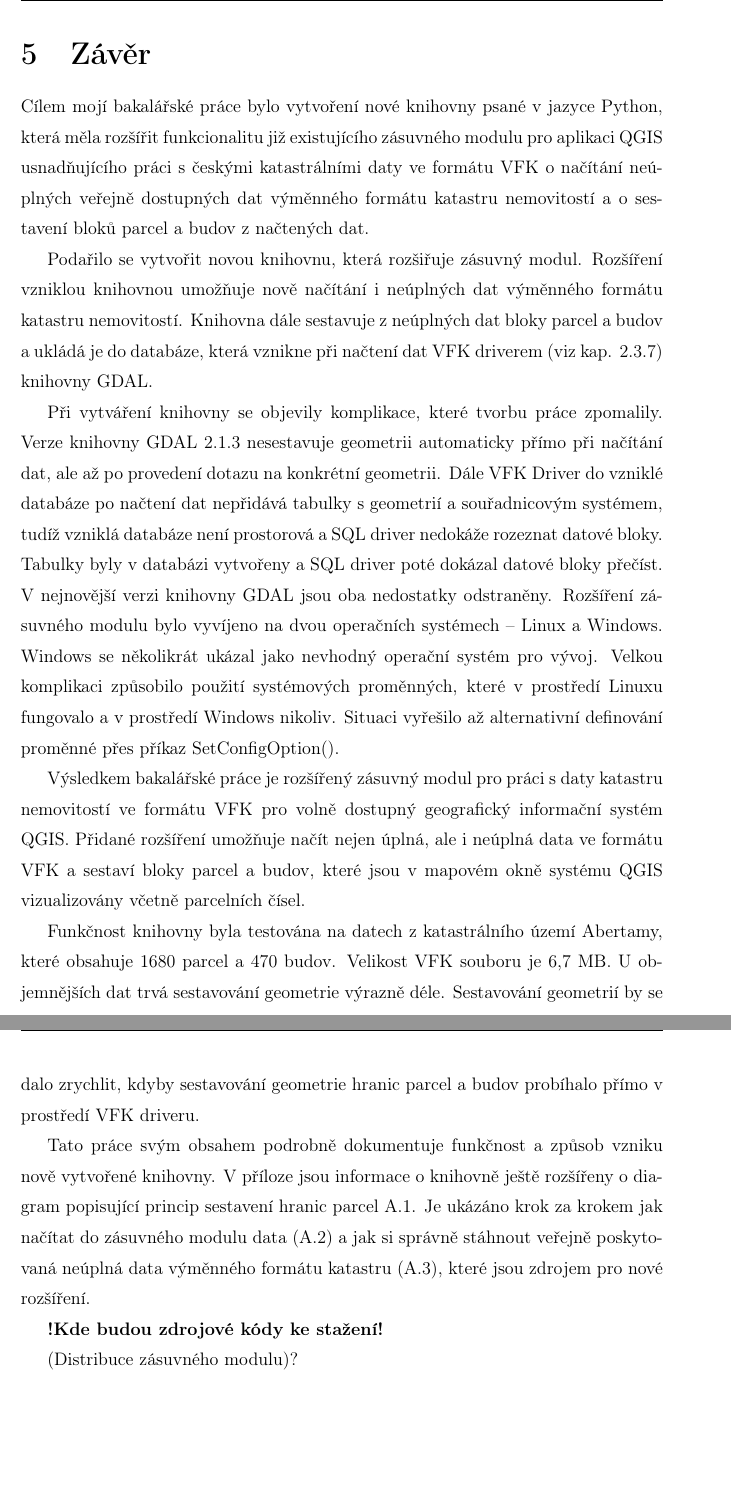
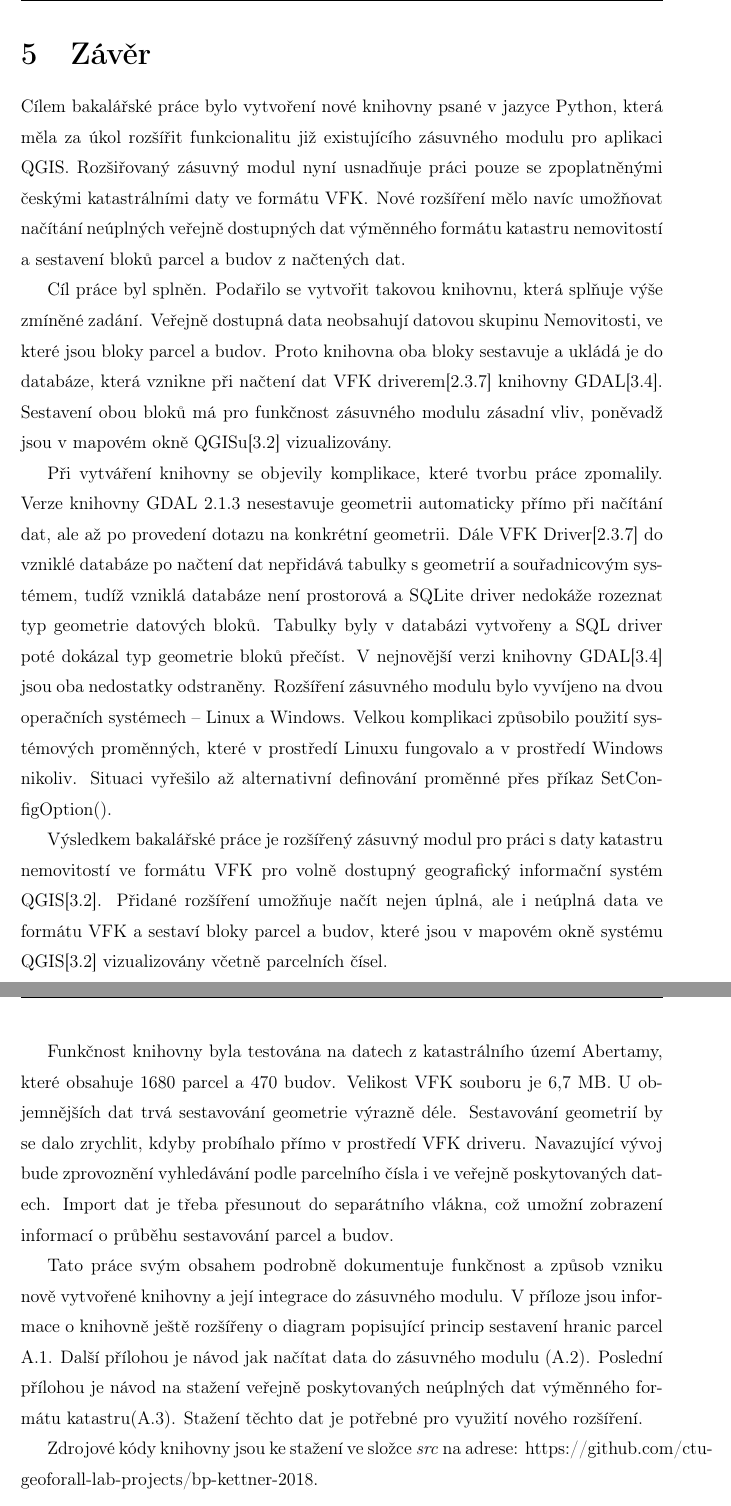
Before and after one commit to ctu-geoforall-lab-projects/bp-kettner-2018, a LaTeX thesis (text/lukas-kettner-bp-2018.tex, which reads text/5-zaver.tex): two parts of pages 41 and 42 of 52, joined at a grey line, cut so that both start at the same text. Compiled offline with pdfLaTeX.

Commit message:
upravený závěr

```diff
--- a/text/5-zaver.tex
+++ b/text/5-zaver.tex
@@ -3,45 +3,50 @@
 %Shrnutí cíle práce
 
 %% ML: vyskrtnete ``moji'', jasne veci neni treba opakovat
+%% LK: to je :-)
 %% ML: odstavec - jedno ohromne souveti, prepiste...
-Cílem mojí bakalářské práce bylo vytvoření nové knihovny psané v
-jazyce Python, která měla rozšířit funkcionalitu již existujícího
-zásuvného modulu pro aplikaci QGIS usnadňujícího práci s českými
-katastrálními daty ve formátu \zk{VFK} o načítání neúplných veřejně
-dostupných dat výměnného formátu katastru nemovitostí a o sestavení
-bloků parcel a budov z načtených dat.
+%% LK: prepisu
+Cílem bakalářské práce bylo vytvoření nové knihovny psané v
+jazyce Python, která měla za úkol rozšířit funkcionalitu již existujícího
+zásuvného modulu pro aplikaci QGIS. Rozšiřovaný zásuvný modul nyní usnadňuje práci pouze se zpoplatněnými českými
+katastrálními daty ve formátu \zk{VFK}. Nové rozšíření mělo navíc umožňovat načítání neúplných veřejně
+dostupných dat výměnného formátu katastru nemovitostí a sestavení bloků parcel a budov z načtených dat.
 
 %Upřesněný výsledek
-Podařilo se vytvořit novou knihovnu, která rozšiřuje zásuvný
-%% ML: druha veta opakokuje to co jiz bylo receno, preformulujte
+Cíl práce byl splněn. Podařilo se vytvořit takovou knihovnu, která splňuje výše zmíněné zadání.
+%% ML: druha veta opakuje to co jiz bylo receno, preformulujte
+%% LK: preformulovano
 %% ML: neuplne -> verejne dostupne (tj. data bez bloku NEMO - pokud si dobre vzpominam)
-modul. Rozšíření vzniklou knihovnou umožňuje nově načítání i neúplných
-dat výměnného formátu katastru nemovitostí. Knihovna dále sestavuje z
+%% LK: opraveno
+Veřejně dostupná data neobsahují datovou skupinu Nemovitosti, ve které jsou bloky parcel a budov. Proto knihovna oba bloky sestavuje
 %% ML: proc je to nutne? -> vizualizace dat v pluginu, nevim, zda to
 %% mate nekde jasne receno, minimalne, zde by to melo byt ucineno
-neúplných dat bloky parcel a budov a ukládá je do databáze, která
-vznikne při načtení dat VFK driverem (viz kap. \ref{subsec:gdal_vfk})
-knihovny GDAL.
+%% LK: dopsano
+a ukládá je do databáze, která
+vznikne při načtení dat VFK driverem[\ref{subsec:gdal_vfk}]
+knihovny GDAL[\ref{sec:gdal}]. Sestavení obou bloků má pro funkčnost zásuvného modulu zásadní vliv, poněvadž jsou v mapovém okně QGISu[\ref{sec:qgis}] vizualizovány.
 
 %Komplikace
 Při vytváření knihovny se objevily komplikace, které tvorbu práce
 zpomalily. Verze knihovny GDAL 2.1.3 nesestavuje geometrii automaticky
 přímo při načítání dat, ale až po provedení dotazu na konkrétní
-geometrii. Dále VFK Driver do vzniklé databáze po načtení dat
+geometrii. Dále VFK Driver[\ref{subsec:gdal_vfk}] do vzniklé databáze po načtení dat
 nepřidává tabulky s geometrií a souřadnicovým systémem, tudíž vzniklá
 %% ML: SQLite driver
-databáze není prostorová a SQL driver nedokáže rozeznat datové
+%% LK: prepsano
+databáze není prostorová a SQLite driver nedokáže rozeznat typ geometrie datových
 %% ML: hlavne typ geometrie (bloky jako takove ano)
-bloky. Tabulky byly v databázi vytvořeny a SQL driver poté dokázal
-datové bloky přečíst. V nejnovější verzi knihovny GDAL jsou oba
+%% LK: opraveno
+bloků. Tabulky byly v databázi vytvořeny a SQL driver poté dokázal
+typ geometrie bloků přečíst. V nejnovější verzi knihovny GDAL[\ref{sec:gdal}] jsou oba
 nedostatky odstraněny. Rozšíření zásuvného modulu bylo vyvíjeno na
 %% ML: veta o windows a vyvoji je zcela subjektivni, pokud umite
 %% pouzivat vyvojove prostredky pod Windows, je to asi bajecny system
 %% ;-)
 %% ML: jde hlavne o to, ze byl testovan jak pod Linuxem a Windows, to
 %% je podstatne
-dvou operačních systémech -- Linux a Windows. Windows se několikrát
-ukázal jako nevhodný operační systém pro vývoj. Velkou komplikaci
+%% LK: veta o windows smazana
+dvou operačních systémech -- Linux a Windows. Velkou komplikaci
 způsobilo použití systémových proměnných, které v prostředí Linuxu
 fungovalo a v prostředí Windows nikoliv. Situaci vyřešilo až
 alternativní definování proměnné přes příkaz SetConfigOption().
@@ -49,9 +54,9 @@ alternativní definování proměnné přes příkaz SetConfigOption().
 %Výsledek
 Výsledkem bakalářské práce je rozšířený zásuvný modul pro práci s daty
 katastru nemovitostí ve formátu \zk{VFK} pro volně dostupný
-geografický informační systém QGIS. Přidané rozšíření umožňuje načít
+geografický informační systém QGIS[\ref{sec:qgis}]. Přidané rozšíření umožňuje načít
 nejen úplná, ale i neúplná data ve formátu \zk{VFK} a sestaví bloky
-parcel a budov, které jsou v mapovém okně systému QGIS vizualizovány
+parcel a budov, které jsou v mapovém okně systému QGIS[\ref{sec:qgis}] vizualizovány
 včetně parcelních čísel.
 
 %Další vývoj
@@ -59,37 +64,36 @@ Funkčnost knihovny byla testována na datech z katastrálního území
 Abertamy, které obsahuje 1680 parcel a 470 budov. Velikost \zk{VFK}
 souboru je 6,7 MB. U objemnějších dat trvá sestavování geometrie
 % ML: ve vete mate dvakrat sestaveni geometrie
-výrazně déle. Sestavování geometrií by se dalo zrychlit, kdyby
-sestavování geometrie hranic parcel a budov probíhalo přímo v
+% LK: odtraneno
+výrazně déle. Sestavování geometrií by se dalo zrychlit, kdyby probíhalo přímo v
 %% ML: proc? - GDAL ovladace jsou napsany v programovacim jazyku C++, ale ma to vice duvodu.
-prostředí VFK driveru.
+%% LK: jak by tedy bylo mozne sestavovani zrychlit?
+prostředí VFK driveru. Navazující vývoj bude zprovoznění vyhledávání podle parcelního čísla i ve veřejně poskytovaných datech. Import dat je třeba přesunout do separátního vlákna, což umožní zobrazení informací o průběhu sestavování parcel a budov.
 
-%%LK:Je
-                                                                                                                                                                                                                                                                                                                                                           %%to
-                                                                                                                                                                                                                                                                                                                                                           %%pravda?
-                                                                                                                                                                                                                                                                                                                                                           %%Nejsem
-                                                                                                                                                                                                                                                                                                                                                           %%si
-                                                                                                                                                                                                                                                                                                                                                           %%jistý
-
-
+%Dokumentace
 Tato práce svým obsahem podrobně dokumentuje funkčnost a způsob vzniku
 %% ML: a jeji integrace do pluginu
-nově vytvořené knihovny. V příloze jsou informace o knihovně ještě
+%% LK: opraveno
+nově vytvořené knihovny a její integrace do zásuvného modulu. V příloze jsou informace o knihovně ještě
 rozšířeny o diagram popisující princip sestavení hranic
 %% ML: posledni veta je prilis dlouha, zkuste preformulovat a zlepsit
 %% stylistickou uroven
-parcel \ref{fig:logika_geometrie}. Je ukázáno krok za krokem jak
-načítat do zásuvného modulu data (\ref{sec:nacteni_dat_ukazka}) a jak
-si správně stáhnout veřejně poskytovaná neúplná data výměnného formátu
-katastru (\ref{sec:stazeni_dat_ukazka}), které jsou zdrojem pro nové
-rozšíření.
+%% LK: opraveno
+parcel \ref{fig:logika_geometrie}. Další přílohou je návod jak
+načítat data do zásuvného modulu (\ref{sec:nacteni_dat_ukazka}). Poslední přílohou je návod na stažení
+veřejně poskytovaných neúplných dat výměnného formátu
+katastru(\ref{sec:stazeni_dat_ukazka}). Stažení těchto dat je potřebné pro využití nového rozšíření.
 
+%Zdrojové kódy
 %% ML: ve vasem gitu bakalarky (src)
-\textbf{!Kde budou zdrojové kódy ke stažení!}
+%% LK: doplneno
+Zdrojové kódy knihovny jsou ke stažení ve složce \textit{src} na adrese: \href{https://github.com/ctu-geoforall-lab-projects/bp-kettner-2018}{https://github.com/ctu-geoforall-lab-projects/bp-kettner-2018}.
 
+%Distribuce
 %Jaké problémy se objevily-operační systémy, jak se naplnila očekávání.
 %Shrnout cíl práce a popsat výsledek-co knihovna/zásuvný modul nyní umí.
 %Možnost dalšího vylepšení.
 %% ML: doufam, ze bude kod zaclenen do repositare pluginu, pote jiz
 %% bude distribuce standardni
-(Distribuce zásuvného modulu)?
+%% LK: doplneno
+Kód knihovny bude začleněn do repozitáře rozšiřovaného zásuvného modulu a distribuce bude standardní přes prostředí QGIS[\ref{sec:qgis}].
```
